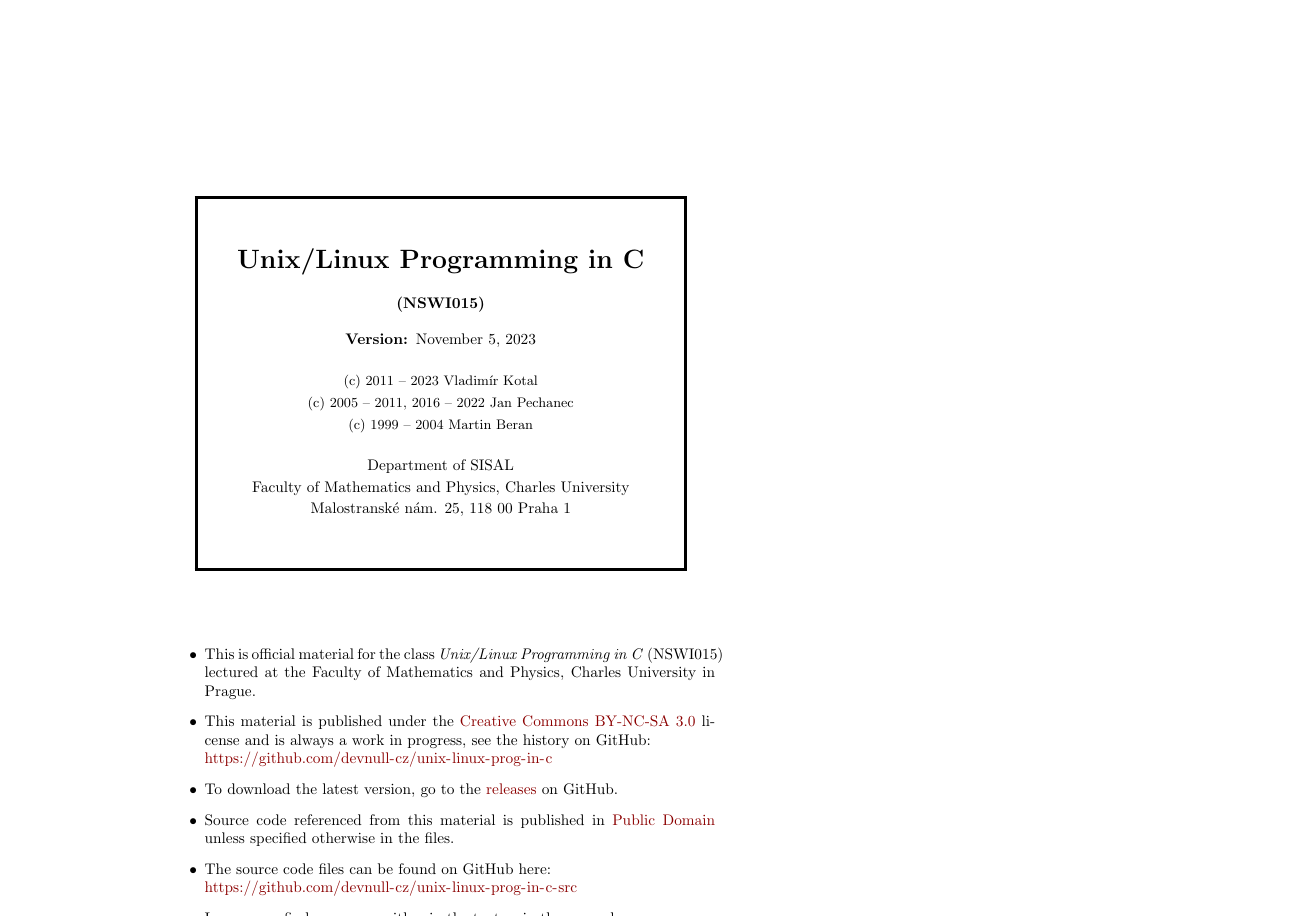
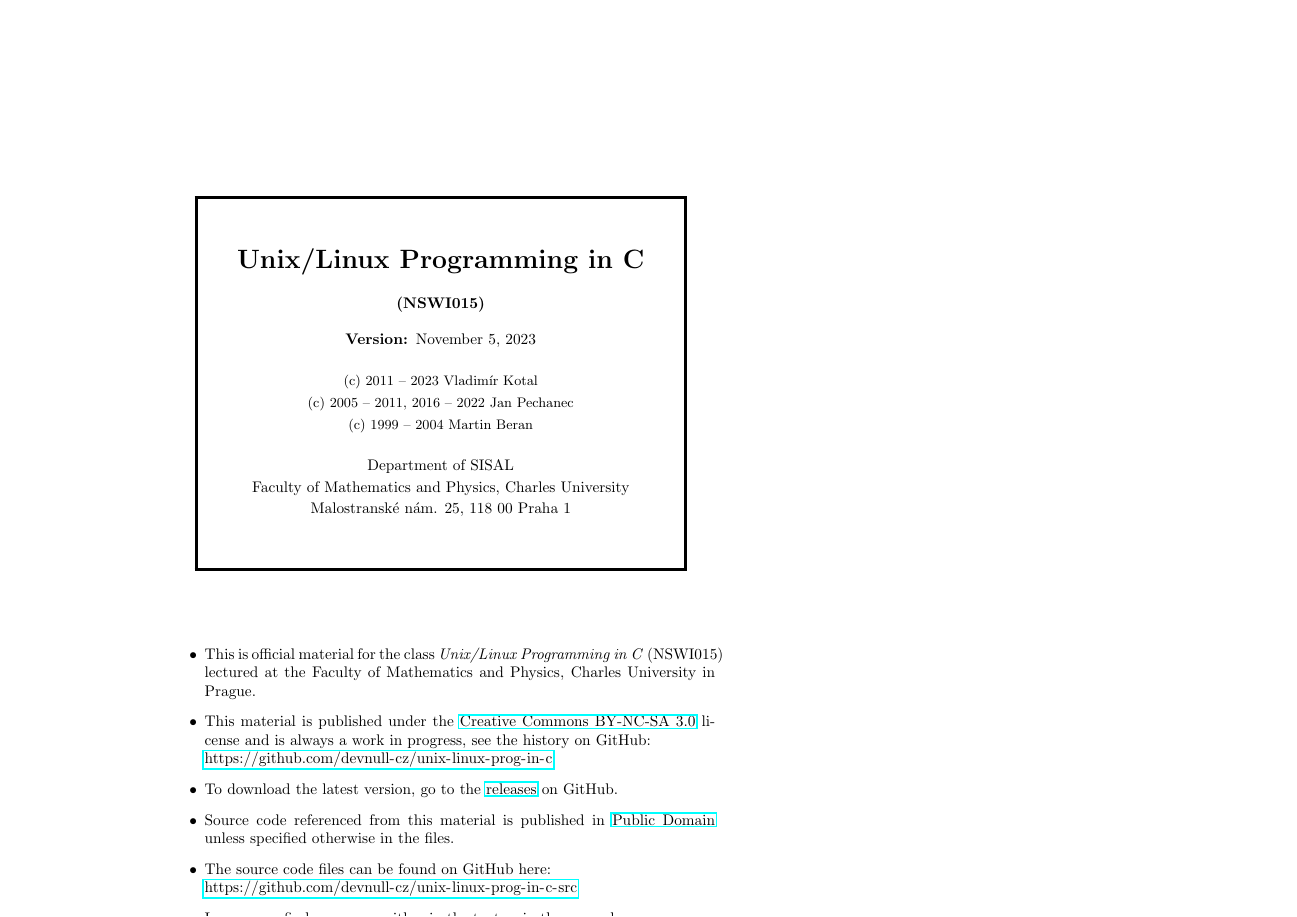
Before and after one commit to vladak/pageref-pdf-links, LaTeX slides (main.tex): page 1 of 6. Compiled offline with LaTeX, dvips and Ghostscript.

Commit message:
reduce (color package, macros)

```diff
--- a/main.tex
+++ b/main.tex
@@ -9,12 +9,7 @@
 
 \usepackage{nth}
 
-\usepackage{color}
-\definecolor{MyDarkBlue}{RGB}{71,57,146} % BlueViolet
-\definecolor{MyDarkRed}{RGB}{139,00,00}
-
 \usepackage[bookmarks,breaklinks=true,%
-	colorlinks=true,linkcolor=MyDarkBlue,urlcolor=MyDarkRed,%
 	pdftex,%
 	pdfauthor={Vladimir Kotal, Jan Pechanec},%
 	pdftitle={Unix programming in C},%
@@ -45,11 +40,7 @@
 \newcommand{\sltitle}[1]{{\centering\textbf{\Large #1}
     \vskip 2em plus 0pt minus 2em\par}} % Slide title
 
-% bold
 \newcommand{\emsl}[1]{\textbf{#1}} % Emphasizing in slides
-
-\newcommand{\emprg}[1]{\emph{\color[rgb]{1,0,0} #1}} % Emphasize in programs
-\newcommand{\emblue}[1]{\emph{\color[rgb]{0,0,1} #1}} % emph in blue
 
 \newcommand{\funnm}[1] {% Emphasized function name
     {\bf #1}}
```
